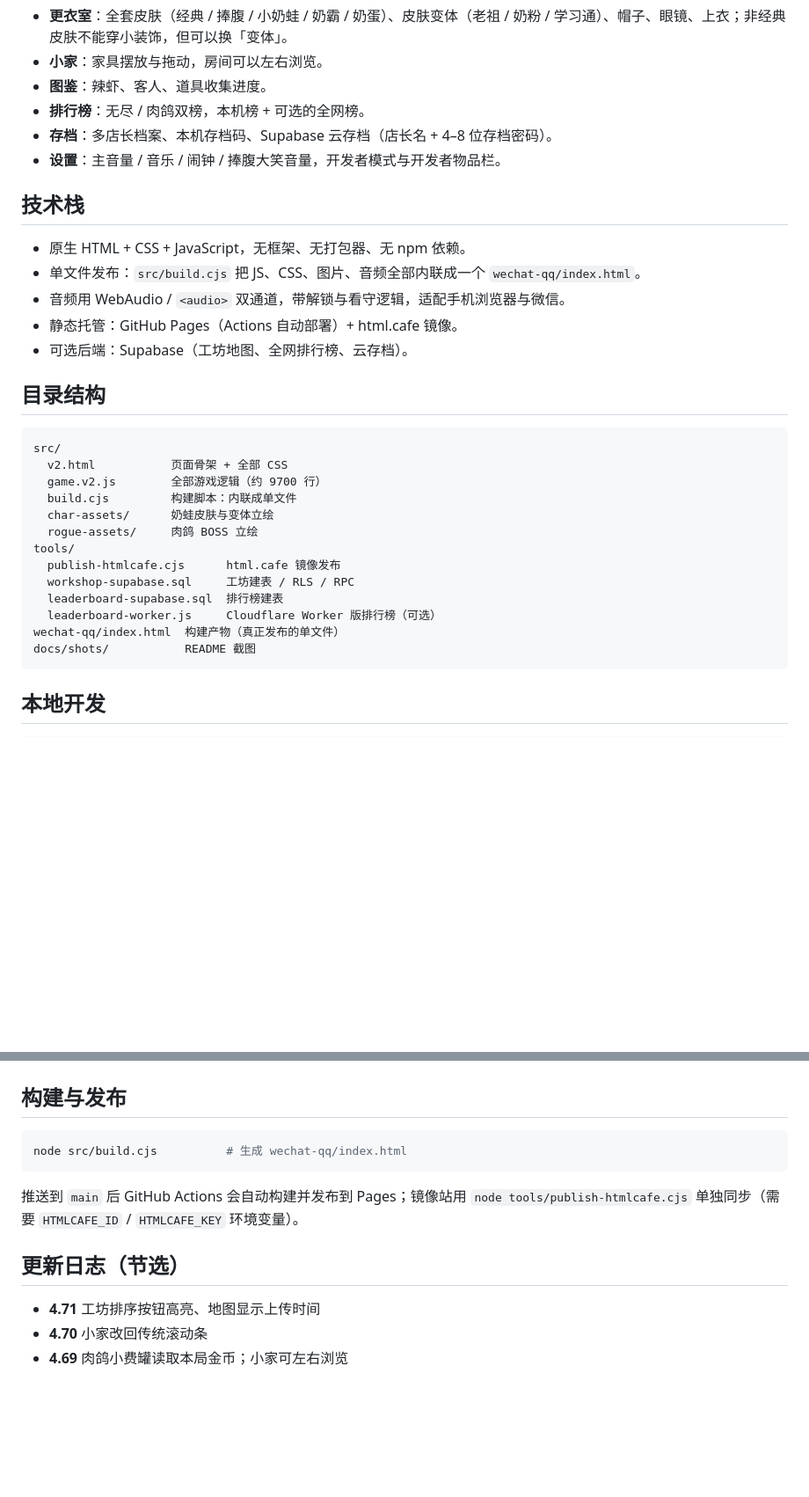
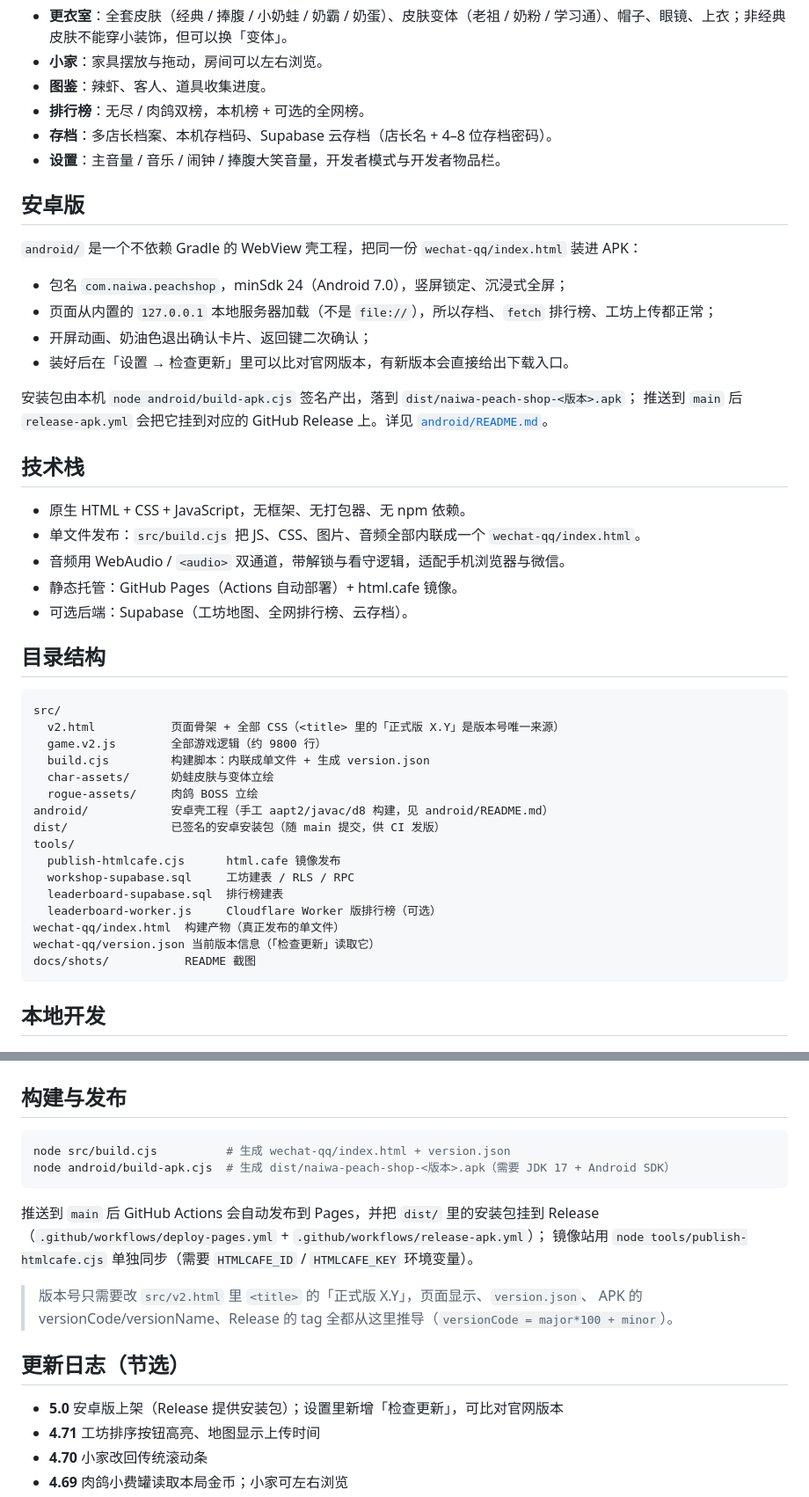
Before and after one commit to OStonefishO/naiwa-peach-shop, a Markdown page: README.md, 2 parts joined by grey strips. Shown at 88% size. Drawn GitHub-style; blank space fills up the shorter version.

Commit message:
Release 奶蛙黄桃罐头店 5.0

````diff
--- a/README.md
+++ b/README.md
@@ -66,6 +67,18 @@
 - **存档**：多店长档案、本机存档码、Supabase 云存档（店长名 + 4–8 位存档密码）。
 - **设置**：主音量 / 音乐 / 闹钟 / 捧腹大笑音量，开发者模式与开发者物品栏。
 
+## 安卓版
+
+`android/` 是一个不依赖 Gradle 的 WebView 壳工程，把同一份 `wechat-qq/index.html` 装进 APK：
+
+- 包名 `com.naiwa.peachshop`，minSdk 24（Android 7.0），竖屏锁定、沉浸式全屏；
+- 页面从内置的 `127.0.0.1` 本地服务器加载（不是 `file://`），所以存档、`fetch` 排行榜、工坊上传都正常；
+- 开屏动画、奶油色退出确认卡片、返回键二次确认；
+- 装好后在「设置 → 检查更新」里可以比对官网版本，有新版本会直接给出下载入口。
+
+安装包由本机 `node android/build-apk.cjs` 签名产出，落到 `dist/naiwa-peach-shop-<版本>.apk`；
+推送到 `main` 后 `release-apk.yml` 会把它挂到对应的 GitHub Release 上。详见 [`android/README.md`](android/README.md)。
+
 ## 技术栈
 
 - 原生 HTML + CSS + JavaScript，无框架、无打包器、无 npm 依赖。
@@ -78,17 +91,20 @@
 
 ```
 src/
-  v2.html           页面骨架 + 全部 CSS
-  game.v2.js        全部游戏逻辑（约 9700 行）
-  build.cjs         构建脚本：内联成单文件
+  v2.html           页面骨架 + 全部 CSS（<title> 里的「正式版 X.Y」是版本号唯一来源）
+  game.v2.js        全部游戏逻辑（约 9800 行）
+  build.cjs         构建脚本：内联成单文件 + 生成 version.json
   char-assets/      奶蛙皮肤与变体立绘
   rogue-assets/     肉鸽 BOSS 立绘
+android/            安卓壳工程（手工 aapt2/javac/d8 构建，见 android/README.md）
+dist/               已签名的安卓安装包（随 main 提交，供 CI 发版）
 tools/
   publish-htmlcafe.cjs      html.cafe 镜像发布
   workshop-supabase.sql     工坊建表 / RLS / RPC
   leaderboard-supabase.sql  排行榜建表
   leaderboard-worker.js     Cloudflare Worker 版排行榜（可选）
 wechat-qq/index.html  构建产物（真正发布的单文件）
+wechat-qq/version.json 当前版本信息（「检查更新」读取它）
 docs/shots/           README 截图
 ```
 
@@ -107,13 +123,20 @@ python -m http.server 8791
 ## 构建与发布
 
 ```bash
-node src/build.cjs          # 生成 wechat-qq/index.html
+node src/build.cjs          # 生成 wechat-qq/index.html + version.json
+node android/build-apk.cjs  # 生成 dist/naiwa-peach-shop-<版本>.apk（需要 JDK 17 + Android SDK）
 ```
 
-推送到 `main` 后 GitHub Actions 会自动构建并发布到 Pages；镜像站用 `node tools/publish-htmlcafe.cjs` 单独同步（需要 `HTMLCAFE_ID` / `HTMLCAFE_KEY` 环境变量）。
+推送到 `main` 后 GitHub Actions 会自动发布到 Pages，并把 `dist/` 里的安装包挂到 Release
+（`.github/workflows/deploy-pages.yml` + `.github/workflows/release-apk.yml`）；
+镜像站用 `node tools/publish-htmlcafe.cjs` 单独同步（需要 `HTMLCAFE_ID` / `HTMLCAFE_KEY` 环境变量）。
+
+> 版本号只需要改 `src/v2.html` 里 `<title>` 的「正式版 X.Y」，页面显示、`version.json`、
+> APK 的 versionCode/versionName、Release 的 tag 全都从这里推导（`versionCode = major*100 + minor`）。
 
 ## 更新日志（节选）
 
+- **5.0** 安卓版上架（Release 提供安装包）；设置里新增「检查更新」，可比对官网版本
 - **4.71** 工坊排序按钮高亮、地图显示上传时间
 - **4.70** 小家改回传统滚动条
 - **4.69** 肉鸽小费罐读取本局金币；小家可左右浏览
````
Also changed, not shown: other parts of README.md (+3 -2 lines), android/README.md (+18 -8 lines).
